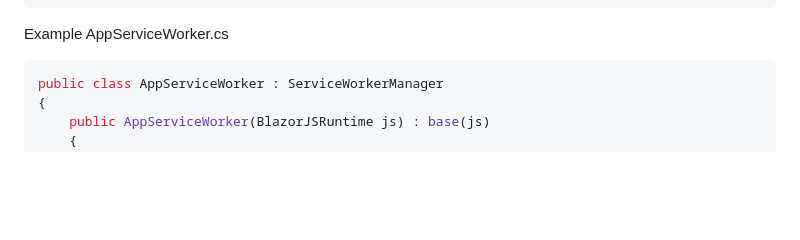
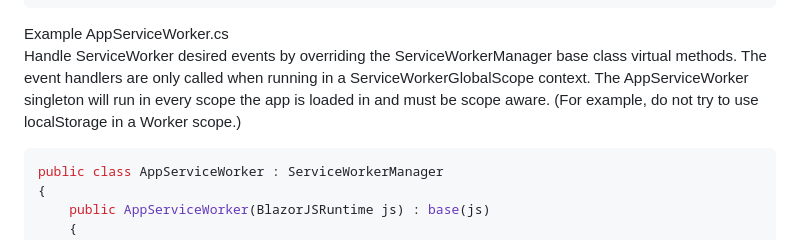
Before and after one commit to LostBeard/BlazorServiceWorkerDemo, a Markdown page: README.md, the part around the change. Rendered like a GitHub page; blank space fills up the shorter version.

````diff
--- a/README.md
+++ b/README.md
@@ -36,6 +36,9 @@ await builder.Build().BlazorJSRunAsync();
 ```
 
 Example AppServiceWorker.cs
+Handle ServiceWorker desired events by overriding the ServiceWorkerManager base class virtual methods.
+The event handlers are only called when running in a ServiceWorkerGlobalScope context.
+The AppServiceWorker singleton will run in every scope the app is loaded in and must be scope aware. (For example, do not try to use localStorage in a Worker scope.)
 ```cs
 public class AppServiceWorker : ServiceWorkerManager
 {
````
